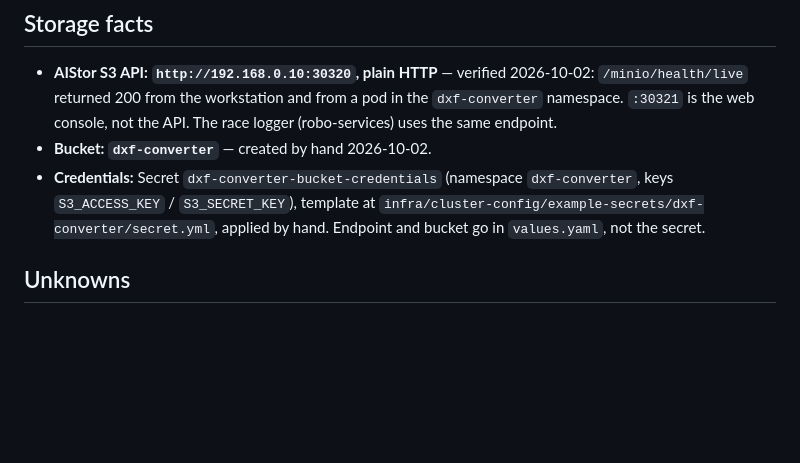
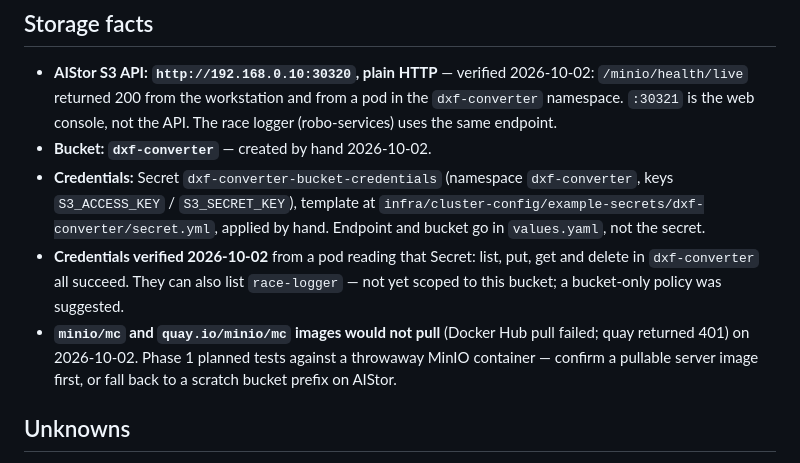
Before and after one commit to dwilson2547/dxf-converter, a Markdown page: docs/plans/2026-10-02-v2-saved-scans-and-versions.md, the part around the change. Drawn GitHub-style; blank space fills up the shorter version.

Commit message:
v2 plan: bucket credentials verified; note mc image pull failure
Co-Authored-By: Claude Opus 5.5 <noreply@anthropic.com>

```diff
--- a/docs/plans/2026-10-02-v2-saved-scans-and-versions.md
+++ b/docs/plans/2026-10-02-v2-saved-scans-and-versions.md
@@ -128,6 +128,12 @@ Each phase ends tested and committed; release once at the end as **2.0.0**.
   `S3_ACCESS_KEY` / `S3_SECRET_KEY`), template at
   `infra/cluster-config/example-secrets/dxf-converter/secret.yml`, applied by hand. Endpoint and
   bucket go in `values.yaml`, not the secret.
+- **Credentials verified 2026-10-02** from a pod reading that Secret: list, put, get and delete in
+  `dxf-converter` all succeed. They can also list `race-logger` — not yet scoped to this bucket;
+  a bucket-only policy was suggested.
+- **`minio/mc` and `quay.io/minio/mc` images would not pull** (Docker Hub pull failed; quay
+  returned 401) on 2026-10-02. Phase 1 planned tests against a throwaway MinIO container — confirm
+  a pullable server image first, or fall back to a scratch bucket prefix on AIStor.
 
 ## Unknowns
 
```
